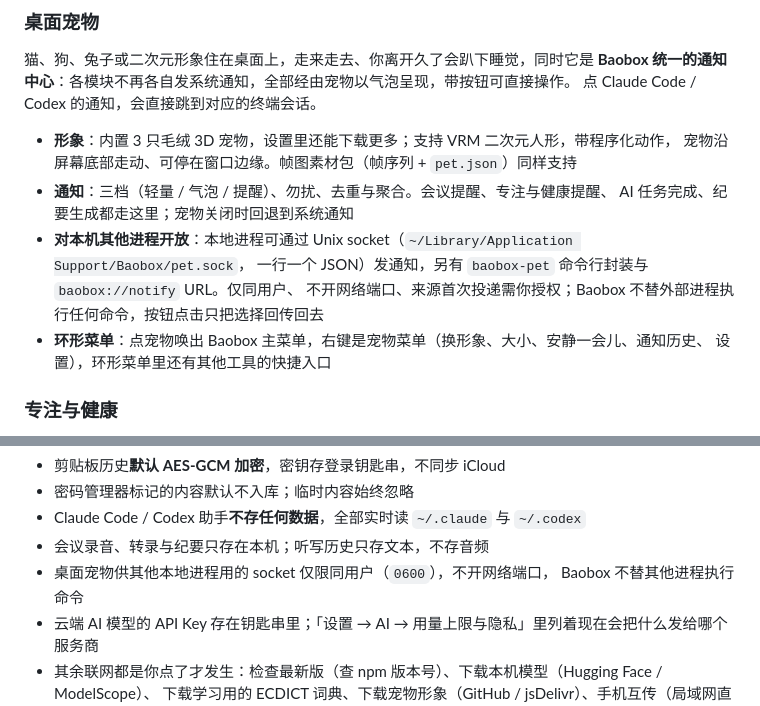
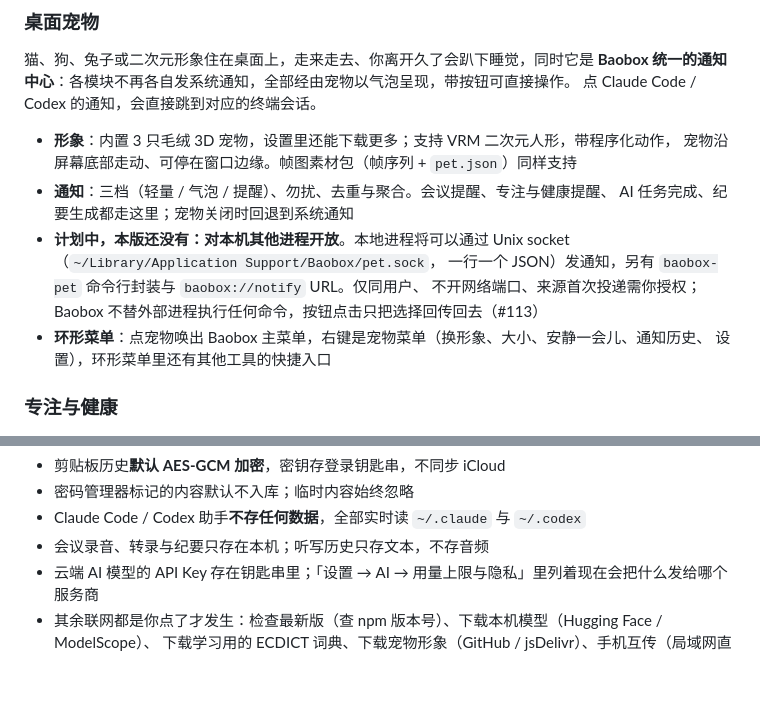
Before and after one commit to qiaob/baobox_mac, a Markdown page: README.zh-CN.md, 2 parts joined by grey strips. GitHub-like rendering; blank space fills up the shorter version.

```diff
--- a/README.zh-CN.md
+++ b/README.zh-CN.md
@@ -200,9 +200,9 @@ macOS 14+   ·   Swift 5.9   ·   零第三方 Swift 依赖   ·   默认数据
   宠物沿屏幕底部走动、可停在窗口边缘。帧图素材包（帧序列 + `pet.json`）同样支持
 - **通知**：三档（轻量 / 气泡 / 提醒）、勿扰、去重与聚合。会议提醒、专注与健康提醒、
   AI 任务完成、纪要生成都走这里；宠物关闭时回退到系统通知
-- **对本机其他进程开放**：本地进程可通过 Unix socket（`~/Library/Application Support/Baobox/pet.sock`，
+- **计划中，本版还没有：对本机其他进程开放**。本地进程将可以通过 Unix socket（`~/Library/Application Support/Baobox/pet.sock`，
   一行一个 JSON）发通知，另有 `baobox-pet` 命令行封装与 `baobox://notify` URL。仅同用户、
-  不开网络端口、来源首次投递需你授权；Baobox 不替外部进程执行任何命令，按钮点击只把选择回传回去
+  不开网络端口、来源首次投递需你授权；Baobox 不替外部进程执行任何命令，按钮点击只把选择回传回去（#113）
 - **环形菜单**：点宠物唤出 Baobox 主菜单，右键是宠物菜单（换形象、大小、安静一会儿、通知历史、
   设置），环形菜单里还有其他工具的快捷入口
 
@@ -328,8 +328,6 @@ macOS 14+   ·   Swift 5.9   ·   零第三方 Swift 依赖   ·   默认数据
 - 密码管理器标记的内容默认不入库；临时内容始终忽略
 - Claude Code / Codex 助手**不存任何数据**，全部实时读 `~/.claude` 与 `~/.codex`
 - 会议录音、转录与纪要只存在本机；听写历史只存文本，不存音频
-- 桌面宠物供其他本地进程用的 socket 仅限同用户（`0600`），不开网络端口，
-  Baobox 不替其他进程执行命令
 - 云端 AI 模型的 API Key 存在钥匙串里；「设置 → AI → 用量上限与隐私」里列着现在会把什么发给哪个服务商
 - 其余联网都是你点了才发生：检查最新版（查 npm 版本号）、下载本机模型（Hugging Face / ModelScope）、
   下载学习用的 ECDICT 词典、下载宠物形象（GitHub / jsDelivr）、手机互传（局域网直连；公网模式经公共信令服务器
```
Also changed, not shown: README.md (+5 -7 lines), docs/desktop-pet/DESIGN.md (+10 -6 lines).
